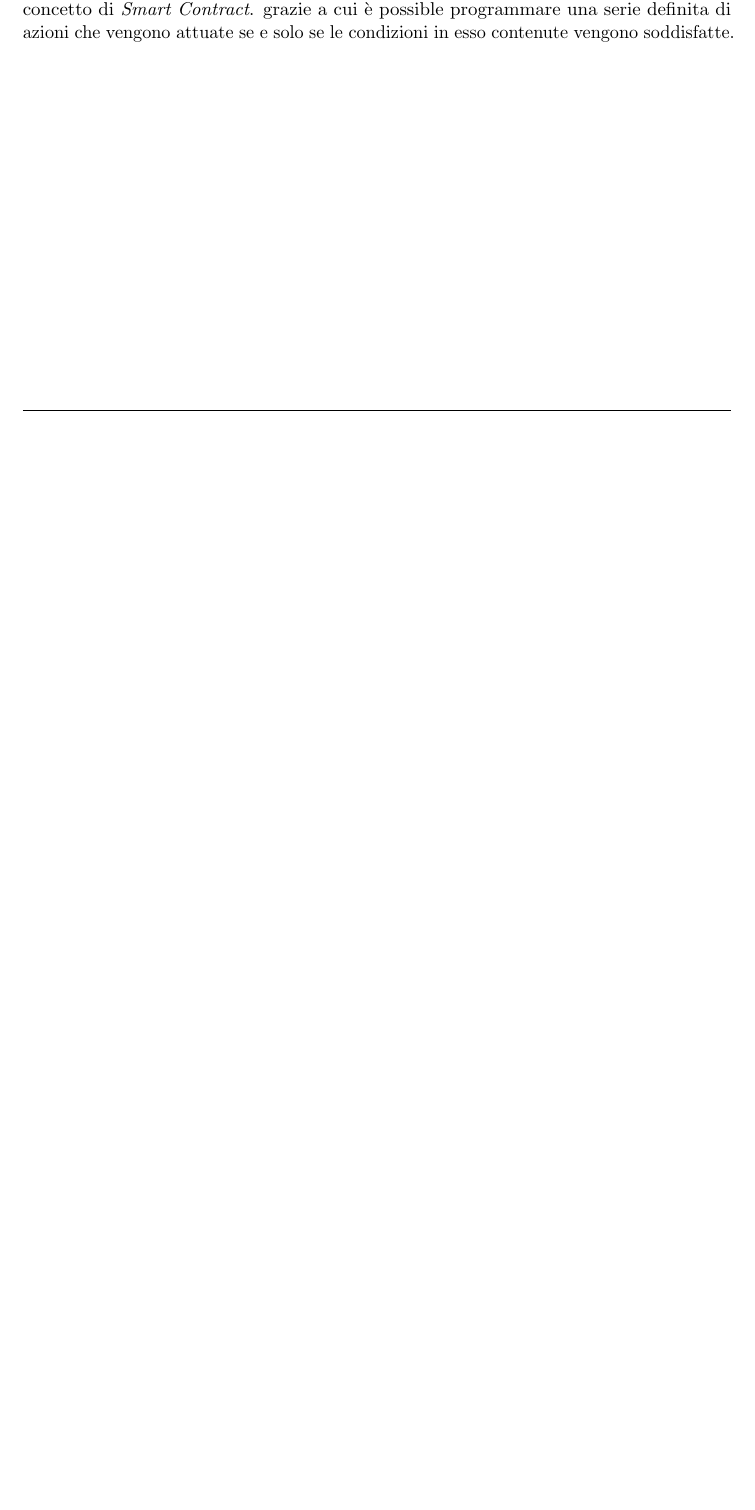
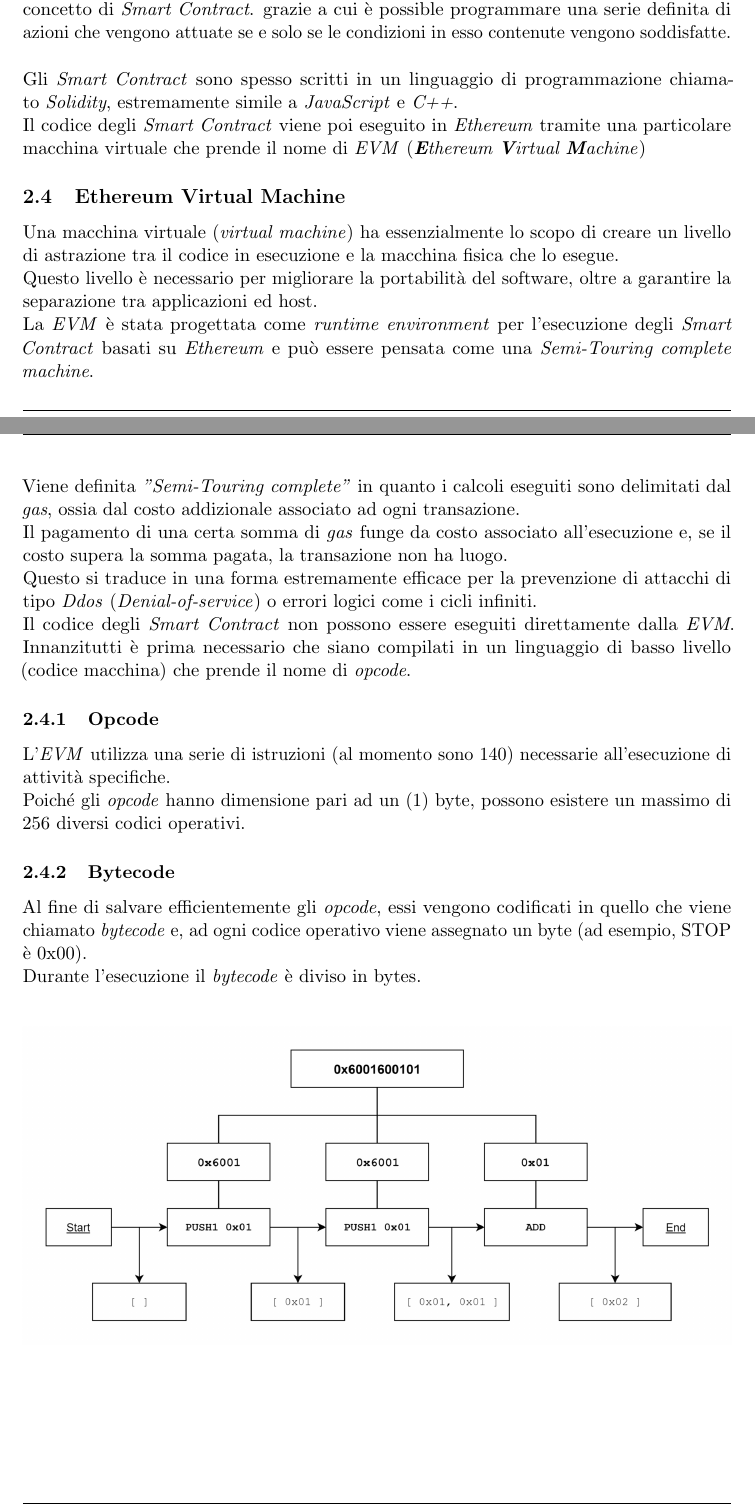
Before and after one commit to aaron-cesaro/bachelor-degree-thesis, a LaTeX thesis (src/thesis.tex): part of page 13 of 42 before the commit and two parts of pages 13 and 14 of 43 after it, the two joined at a grey line, cut so that both start at the same text, the shorter picture padded with empty space. Compiled offline with pdfLaTeX.

Commit message:
ethereum section expanded

```diff
--- a/src/thesis.tex
+++ b/src/thesis.tex
@@ -231,7 +231,40 @@ A differenza di \textit{Bitcoin}, \textit{Ethereum} utilizza due concetti di \te
 Uno \textit{Smart Contract} è un programma che contiene un insieme di regole a cui le parti interessate accettano di aderire.\\
 Nel caso in cui le regole definite all'interno di uno smart contract siano soddisfatte l'accordo tra le parti viene automaticamente applicato.\\
 Il codice di uno \textit{Smart Contract} facilita, verifica e impone la negoziazione o l'esecuzione di un accordo o di una transazione e corrisponde alla forma più semplice di automazione decentralizzata.\\
-Il successo di \textit{Ethereum} (e la più grande differenza con \textit{Bitcoin}) dipende proprio dal concetto di \textit{Smart Contract}. grazie a cui è possible programmare una serie definita di azioni che vengono attuate se e solo se le condizioni in esso contenute vengono soddisfatte.
+Il successo di \textit{Ethereum} (e la più grande differenza con \textit{Bitcoin}) dipende proprio dal concetto di \textit{Smart Contract}. grazie a cui è possible programmare una serie definita di azioni che vengono attuate se e solo se le condizioni in esso contenute vengono soddisfatte.\\\\
+Gli \textit{Smart Contract} sono spesso scritti in un linguaggio di programmazione chiamato \textit{Solidity}, estremamente simile a \textit{JavaScript} e \textit{C++}.\\
+Il codice degli \textit{Smart Contract} viene poi eseguito in \textit{Ethereum} tramite una particolare macchina virtuale che prende il nome di \textit{EVM} (\textit{\textbf{E}thereum \textbf{V}irtual \textbf{M}achine})
+
+\subsection{Ethereum Virtual Machine}
+
+Una macchina virtuale (\textit{virtual machine}) ha essenzialmente lo scopo di creare un livello di astrazione tra il codice in esecuzione e la macchina fisica che lo esegue.\\
+Questo livello è necessario per migliorare la portabilità del software, oltre a garantire la separazione tra applicazioni ed host.\\
+La \textit{EVM} è stata progettata come \textit{runtime environment} per l'esecuzione degli \textit{Smart Contract} basati su \textit{Ethereum} e può essere pensata come una \textit{Semi-Touring complete machine}.\\
+Viene definita \textit{"Semi-Touring complete"} in quanto i calcoli eseguiti sono delimitati dal \textit{gas}, ossia dal costo addizionale associato ad ogni transazione.\\
+Il pagamento di una certa somma di \textit{gas} funge da costo associato all'esecuzione e, se il costo supera la somma pagata, la transazione non ha luogo.\\
+Questo si traduce in una forma estremamente efficace per la prevenzione di attacchi di tipo \textit{Ddos} (\textit{Denial-of-service}) o errori logici come i cicli infiniti.\\
+Il codice degli \textit{Smart Contract} non possono essere eseguiti direttamente dalla \textit{EVM}.
+Innanzitutti è prima necessario che siano compilati in un linguaggio di basso livello (codice macchina) che prende il nome di \textit{opcode}.
+
+\subsubsection{Opcode}
+
+L'\textit{EVM} utilizza una serie di istruzioni (al momento sono 140) necessarie all'esecuzione di attività specifiche.\\
+Poiché gli \textit{opcode} hanno dimensione pari ad un (1) byte, possono esistere un massimo di 256 diversi codici operativi.
+
+\subsubsection{Bytecode}
+
+Al fine di salvare efficientemente gli \textit{opcode}, essi vengono codificati in quello che viene chiamato \textit{bytecode} e, ad ogni codice operativo viene assegnato un byte (ad esempio, STOP è 0x00).\\
+Durante l'esecuzione il \textit{bytecode} è diviso in bytes.\\
+%----------------------------------------------------------------------------------------
+%	FIGURA 5
+%----------------------------------------------------------------------------------------
+\begin{figure}[h]\hfill
+    \centering
+    \includegraphics[width=\textwidth]{bytecode.png}
+    \label{fig:bytecode}
+\end{figure}
+\linebreak
+
 
 %----------------------------------------------------------------------------------------
 %	Sgame Pro
```
Also changed, not shown: media/bytecode.png (added), src/thesis.pdf.
